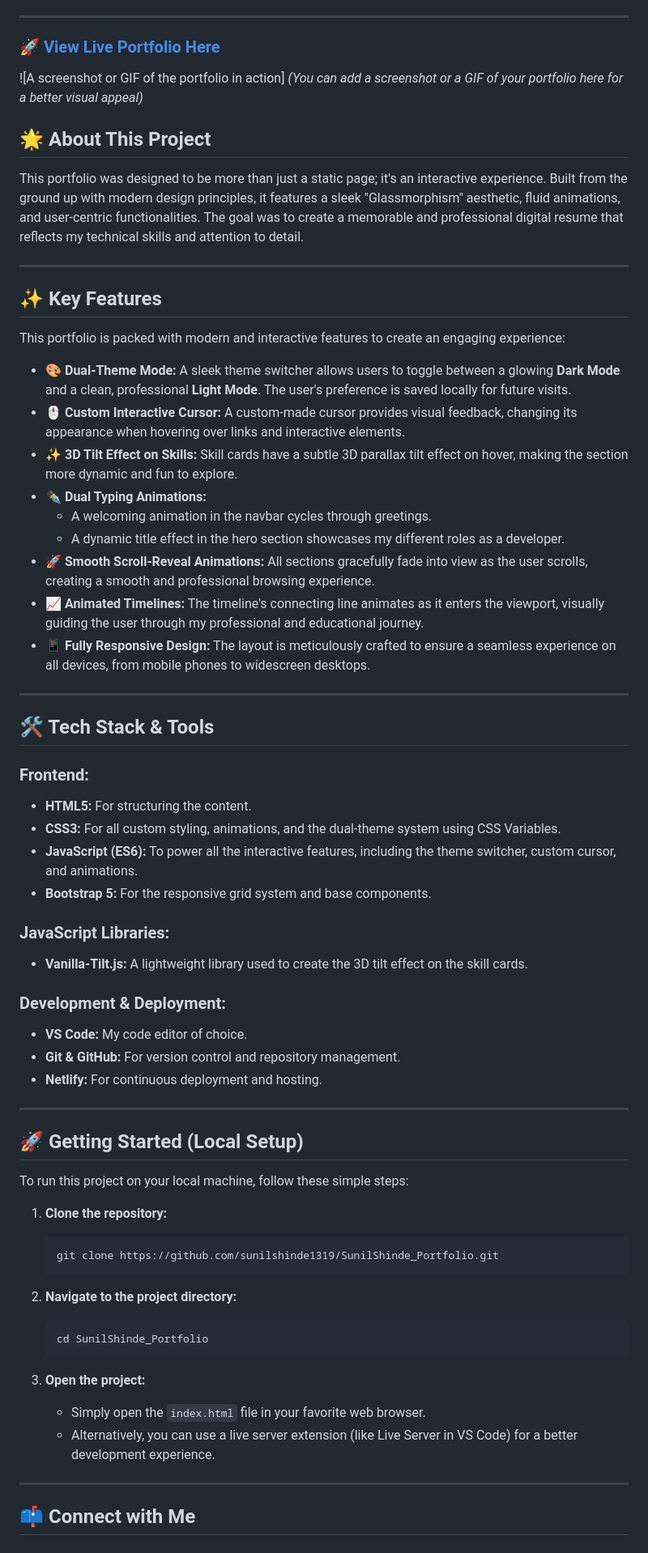
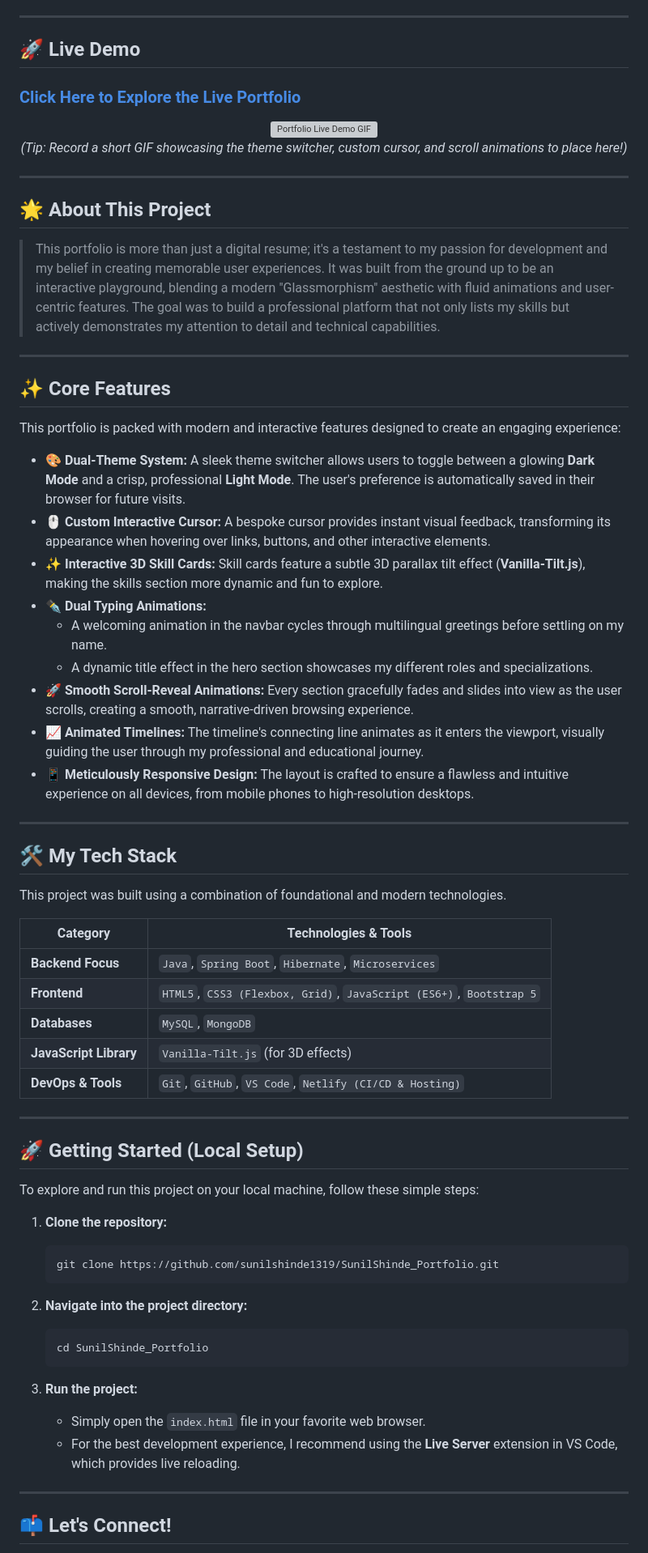
Before and after one commit to sunilshinde1319/SunilShinde_Portfolio, a Markdown page: README.md, the part around one of its changes. Shown at 81% size. Rendered like a GitHub page; grey boxes are pictures that could not be loaded.

````diff
--- a/README.md
+++ b/README.md
@@ -11,69 +19,74 @@ Welcome to the official repository for my personal portfolio. This project is a
 ---
 
-### 🚀 [**View Live Portfolio Here**](https://s3portfolio.netlify.app/)
+## 🚀 Live Demo
 
-![A screenshot or GIF of the portfolio in action]
-*(You can add a screenshot or a GIF of your portfolio here for a better visual appeal)*
+### [**Click Here to Explore the Live Portfolio**](https://s3portfolio.netlify.app/)
+
+<div align="center">
+  <a href="https://s3portfolio.netlify.app/" target="_blank">
+    <img src="https://user-images.githubusercontent.com/YOUR_GITHUB_ID/YOUR_IMAGE_ID/portfolio-demo.gif" alt="Portfolio Live Demo GIF" width="800"/>
+  </a>
+  <br/>
+  <i>(Tip: Record a short GIF showcasing the theme switcher, custom cursor, and scroll animations to place here!)</i>
+</div>
+
+---
 
 ## 🌟 About This Project
 
-This portfolio was designed to be more than just a static page; it's an interactive experience. Built from the ground up with modern design principles, it features a sleek "Glassmorphism" aesthetic, fluid animations, and user-centric functionalities. The goal was to create a memorable and professional digital resume that reflects my technical skills and attention to detail.
+> This portfolio is more than just a digital resume; it's a testament to my passion for development and my belief in creating memorable user experiences. It was built from the ground up to be an interactive playground, blending a modern "Glassmorphism" aesthetic with fluid animations and user-centric features. The goal was to build a professional platform that not only lists my skills but actively demonstrates my attention to detail and technical capabilities.
 
 ---
 
-## ✨ Key Features
+## ✨ Core Features
 
-This portfolio is packed with modern and interactive features to create an engaging experience:
+This portfolio is packed with modern and interactive features designed to create an engaging experience:
 
-*   **🎨 Dual-Theme Mode:** A sleek theme switcher allows users to toggle between a glowing **Dark Mode** and a clean, professional **Light Mode**. The user's preference is saved locally for future visits.
-*   **🖱️ Custom Interactive Cursor:** A custom-made cursor provides visual feedback, changing its appearance when hovering over links and interactive elements.
-*   **✨ 3D Tilt Effect on Skills:** Skill cards have a subtle 3D parallax tilt effect on hover, making the section more dynamic and fun to explore.
+*   **🎨 Dual-Theme System:** A sleek theme switcher allows users to toggle between a glowing **Dark Mode** and a crisp, professional **Light Mode**. The user's preference is automatically saved in their browser for future visits.
+*   **🖱️ Custom Interactive Cursor:** A bespoke cursor provides instant visual feedback, transforming its appearance when hovering over links, buttons, and other interactive elements.
+*   **✨ Interactive 3D Skill Cards:** Skill cards feature a subtle 3D parallax tilt effect (**Vanilla-Tilt.js**), making the skills section more dynamic and fun to explore.
 *   **✒️ Dual Typing Animations:**
-    *   A welcoming animation in the navbar cycles through greetings.
-    *   A dynamic title effect in the hero section showcases my different roles as a developer.
-*   **🚀 Smooth Scroll-Reveal Animations:** All sections gracefully fade into view as the user scrolls, creating a smooth and professional browsing experience.
+    *   A welcoming animation in the navbar cycles through multilingual greetings before settling on my name.
+    *   A dynamic title effect in the hero section showcases my different roles and specializations.
+*   **🚀 Smooth Scroll-Reveal Animations:** Every section gracefully fades and slides into view as the user scrolls, creating a smooth, narrative-driven browsing experience.
 *   **📈 Animated Timelines:** The timeline's connecting line animates as it enters the viewport, visually guiding the user through my professional and educational journey.
-*   **📱 Fully Responsive Design:** The layout is meticulously crafted to ensure a seamless experience on all devices, from mobile phones to widescreen desktops.
+*   **📱 Meticulously Responsive Design:** The layout is crafted to ensure a flawless and intuitive experience on all devices, from mobile phones to high-resolution desktops.
 
 ---
 
-## 🛠️ Tech Stack & Tools
+## 🛠️ My Tech Stack
 
-### Frontend:
-*   **HTML5:** For structuring the content.
-*   **CSS3:** For all custom styling, animations, and the dual-theme system using CSS Variables.
-*   **JavaScript (ES6):** To power all the interactive features, including the theme switcher, custom cursor, and animations.
-*   **Bootstrap 5:** For the responsive grid system and base components.
+This project was built using a combination of foundational and modern technologies.
 
-### JavaScript Libraries:
-*   **Vanilla-Tilt.js:** A lightweight library used to create the 3D tilt effect on the skill cards.
-
-### Development & Deployment:
-*   **VS Code:** My code editor of choice.
-*   **Git & GitHub:** For version control and repository management.
-*   **Netlify:** For continuous deployment and hosting.
+| Category               | Technologies & Tools                                                                                                      |
+| ---------------------- | ------------------------------------------------------------------------------------------------------------------------- |
+| **Backend Focus**      | `Java`, `Spring Boot`, `Hibernate`, `Microservices`                                                                         |
+| **Frontend**           | `HTML5`, `CSS3 (Flexbox, Grid)`, `JavaScript (ES6+)`, `Bootstrap 5`                                                          |
+| **Databases**          | `MySQL`, `MongoDB`                                                                                                        |
+| **JavaScript Library** | `Vanilla-Tilt.js` (for 3D effects)                                                                                        |
+| **DevOps & Tools**     | `Git`, `GitHub`, `VS Code`, `Netlify (CI/CD & Hosting)`                                                                      |
 
 ---
 
 ## 🚀 Getting Started (Local Setup)
 
-To run this project on your local machine, follow these simple steps:
+To explore and run this project on your local machine, follow these simple steps:
 
 1.  **Clone the repository:**
     ```sh
     git clone https://github.com/sunilshinde1319/SunilShinde_Portfolio.git
     ```
 
-2.  **Navigate to the project directory:**
+2.  **Navigate into the project directory:**
     ```sh
     cd SunilShinde_Portfolio
     ```
 
-3.  **Open the project:**
+3.  **Run the project:**
     *   Simply open the `index.html` file in your favorite web browser.
-    *   Alternatively, you can use a live server extension (like Live Server in VS Code) for a better development experience.
+    *   For the best development experience, I recommend using the **Live Server** extension in VS Code, which provides live reloading.
 
 ---
 
-## 📫 Connect with Me
+## 📫 Let's Connect!
 
````
Also changed, not shown: other parts of README.md (+24 -6 lines).
